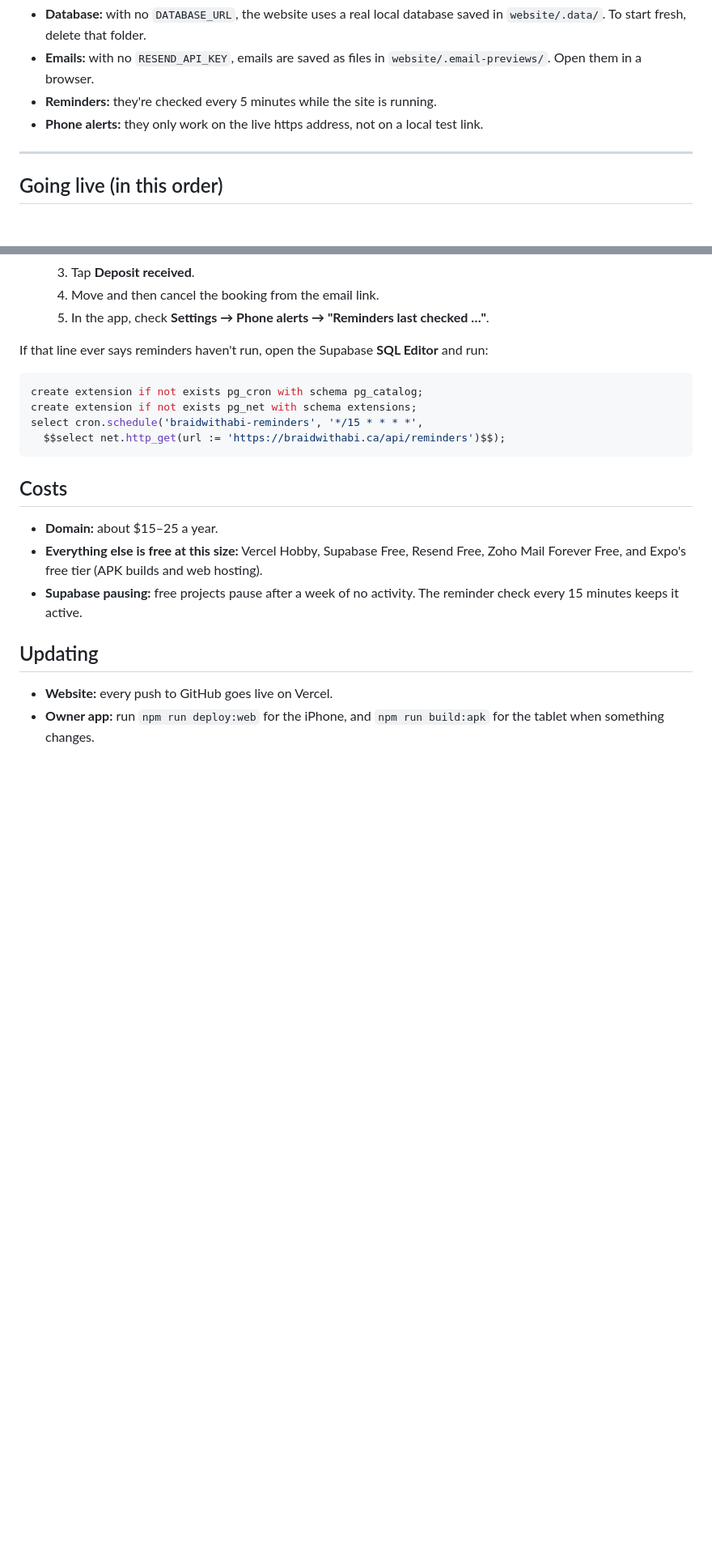
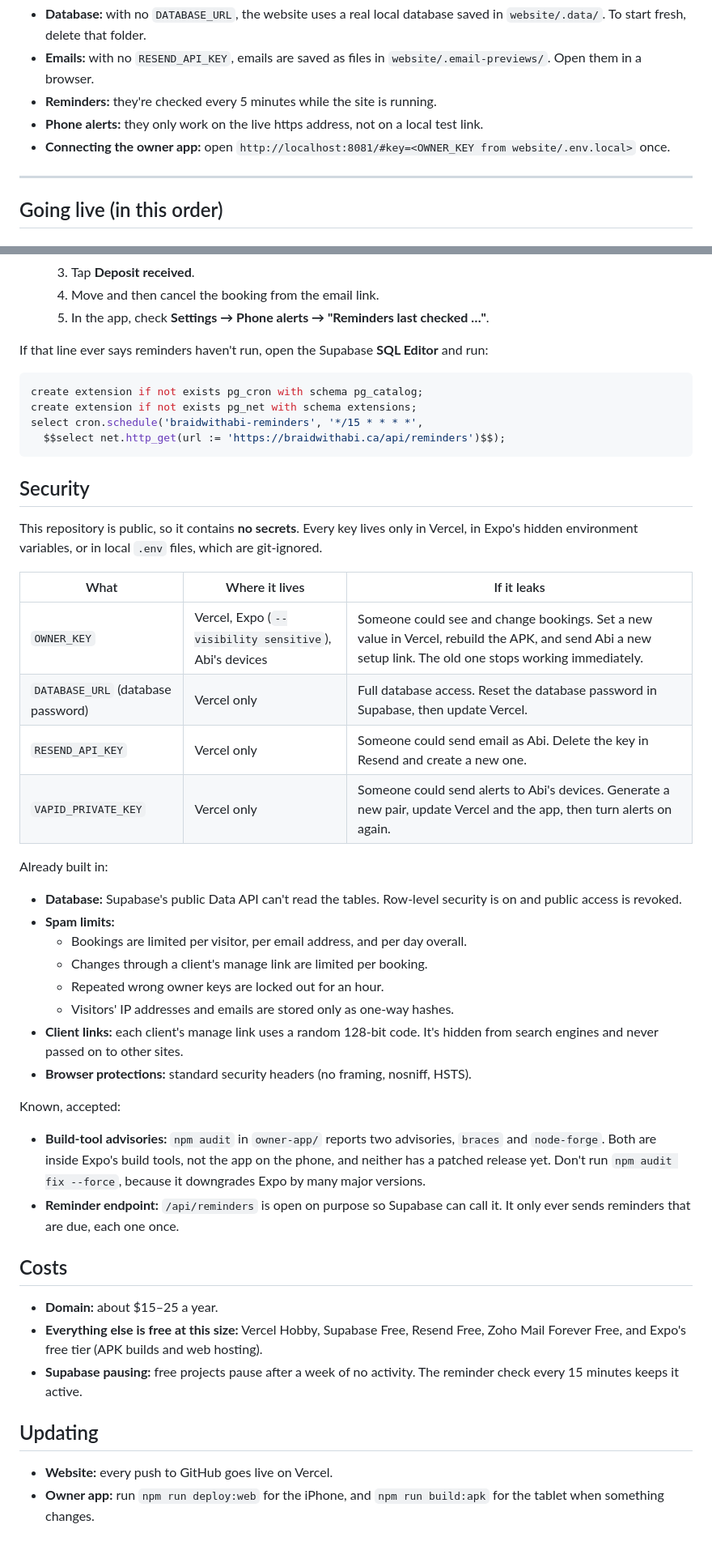
Before and after one commit to neilware-aov/braidwithabi-website, a Markdown page: README.md, 2 parts joined by grey strips. Shown at 81% size. Drawn GitHub-style; blank space fills up the shorter version.

````diff
--- a/README.md
+++ b/README.md
@@ -34,6 +36,7 @@ cd owner-app && npm install && npx expo start --web --host lan   # http://localh
 - **Emails:** with no `RESEND_API_KEY`, emails are saved as files in `website/.email-previews/`. Open them in a browser.
 - **Reminders:** they're checked every 5 minutes while the site is running.
 - **Phone alerts:** they only work on the live https address, not on a local test link.
+- **Connecting the owner app:** open `http://localhost:8081/#key=<OWNER_KEY from website/.env.local>` once.
 
 ---
 
@@ -124,6 +133,31 @@ select cron.schedule('braidwithabi-reminders', '*/15 * * * *',
   $$select net.http_get(url := 'https://braidwithabi.ca/api/reminders')$$);
 ```
 
+## Security
+
+This repository is public, so it contains **no secrets**. Every key lives only in Vercel, in Expo's hidden environment variables, or in local `.env` files, which are git-ignored.
+
+| What | Where it lives | If it leaks |
+|---|---|---|
+| `OWNER_KEY` | Vercel, Expo (`--visibility sensitive`), Abi's devices | Someone could see and change bookings. Set a new value in Vercel, rebuild the APK, and send Abi a new setup link. The old one stops working immediately. |
+| `DATABASE_URL` (database password) | Vercel only | Full database access. Reset the database password in Supabase, then update Vercel. |
+| `RESEND_API_KEY` | Vercel only | Someone could send email as Abi. Delete the key in Resend and create a new one. |
+| `VAPID_PRIVATE_KEY` | Vercel only | Someone could send alerts to Abi's devices. Generate a new pair, update Vercel and the app, then turn alerts on again. |
+
+Already built in:
+- **Database:** Supabase's public Data API can't read the tables. Row-level security is on and public access is revoked.
+- **Spam limits:**
+  - Bookings are limited per visitor, per email address, and per day overall.
+  - Changes through a client's manage link are limited per booking.
+  - Repeated wrong owner keys are locked out for an hour.
+  - Visitors' IP addresses and emails are stored only as one-way hashes.
+- **Client links:** each client's manage link uses a random 128-bit code. It's hidden from search engines and never passed on to other sites.
+- **Browser protections:** standard security headers (no framing, nosniff, HSTS).
+
+Known, accepted:
+- **Build-tool advisories:** `npm audit` in `owner-app/` reports two advisories, `braces` and `node-forge`. Both are inside Expo's build tools, not the app on the phone, and neither has a patched release yet. Don't run `npm audit fix --force`, because it downgrades Expo by many major versions.
+- **Reminder endpoint:** `/api/reminders` is open on purpose so Supabase can call it. It only ever sends reminders that are due, each one once.
+
 ## Costs
 - **Domain:** about $15–25 a year.
 - **Everything else is free at this size:** Vercel Hobby, Supabase Free, Resend Free, Zoho Mail Forever Free, and Expo's free tier (APK builds and web hosting).
````
Also changed, not shown: other parts of README.md (+28 -20 lines).
